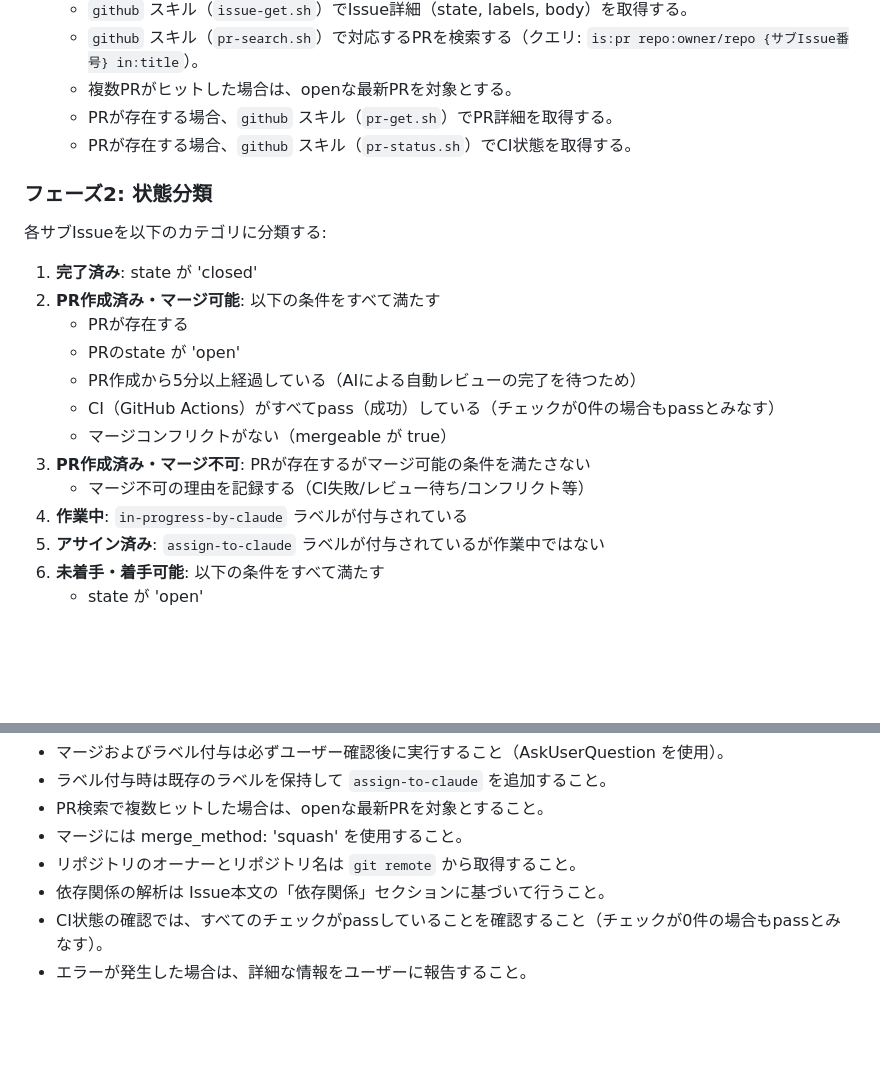
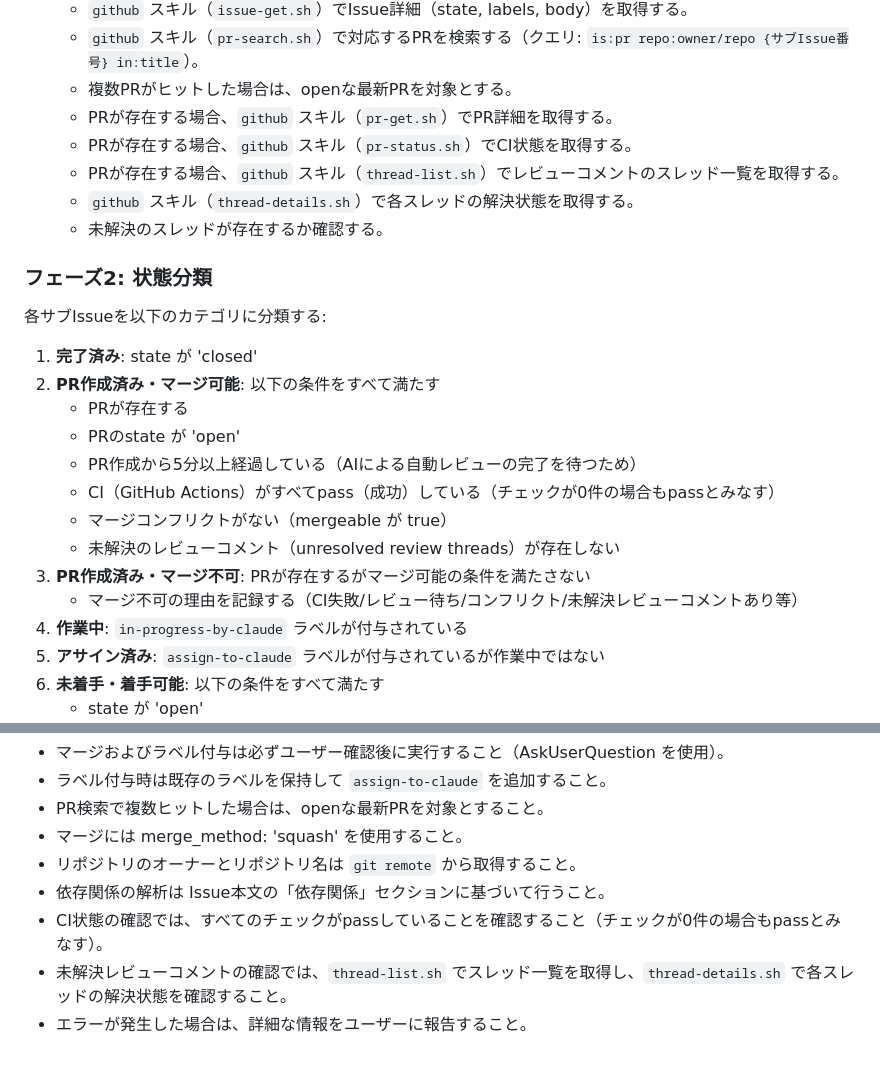
Before and after one commit to canpok1/maze-runner, a Markdown page: .claude/commands/check-story-status.md, 2 parts joined by grey strips. Drawn GitHub-style; blank space fills up the shorter version.

Commit message:
check-story-statusコマンドに未解決レビューコメントチェックを追加 (#179)
* check-story-statusコマンドに未解決レビューコメントチェックを追加

フェーズ1にthread-list.sh/thread-details.shによるスレッド情報取得を追加し、
フェーズ2のマージ可能条件に未解決レビューコメントの不在を追加した。

https://claude.ai/code/session_018rCzwWWixsG1VqseQMZJiU

* レビュー指摘に基づきフェーズ1の記述スタイルを修正

バッククォートの統一と、取得・確認の記述を分離した。

https://claude.ai/code/session_018rCzwWWixsG1VqseQMZJiU

---------

Co-authored-by: Claude <noreply@anthropic.com>

```diff
--- a/.claude/commands/check-story-status.md
+++ b/.claude/commands/check-story-status.md
@@ -24,6 +24,9 @@ argument-hint: [ユーザーストーリーのIssue番号]
     - 複数PRがヒットした場合は、openな最新PRを対象とする。
     - PRが存在する場合、`github` スキル（`pr-get.sh`）でPR詳細を取得する。
     - PRが存在する場合、`github` スキル（`pr-status.sh`）でCI状態を取得する。
+    - PRが存在する場合、`github` スキル（`thread-list.sh`）でレビューコメントのスレッド一覧を取得する。
+    - `github` スキル（`thread-details.sh`）で各スレッドの解決状態を取得する。
+    - 未解決のスレッドが存在するか確認する。
 
 ### フェーズ2: 状態分類
 
@@ -36,8 +39,9 @@ argument-hint: [ユーザーストーリーのIssue番号]
     - PR作成から5分以上経過している（AIによる自動レビューの完了を待つため）
     - CI（GitHub Actions）がすべてpass（成功）している（チェックが0件の場合もpassとみなす）
     - マージコンフリクトがない（mergeable が true）
+    - 未解決のレビューコメント（unresolved review threads）が存在しない
 3. **PR作成済み・マージ不可**: PRが存在するがマージ可能の条件を満たさない
-    - マージ不可の理由を記録する（CI失敗/レビュー待ち/コンフリクト等）
+    - マージ不可の理由を記録する（CI失敗/レビュー待ち/コンフリクト/未解決レビューコメントあり等）
 4. **作業中**: `in-progress-by-claude` ラベルが付与されている
 5. **アサイン済み**: `assign-to-claude` ラベルが付与されているが作業中ではない
 6. **未着手・着手可能**: 以下の条件をすべて満たす
@@ -134,4 +138,5 @@ argument-hint: [ユーザーストーリーのIssue番号]
 - リポジトリのオーナーとリポジトリ名は `git remote` から取得すること。
 - 依存関係の解析は Issue本文の「依存関係」セクションに基づいて行うこと。
 - CI状態の確認では、すべてのチェックがpassしていることを確認すること（チェックが0件の場合もpassとみなす）。
+- 未解決レビューコメントの確認では、`thread-list.sh` でスレッド一覧を取得し、`thread-details.sh` で各スレッドの解決状態を確認すること。
 - エラーが発生した場合は、詳細な情報をユーザーに報告すること。
```
